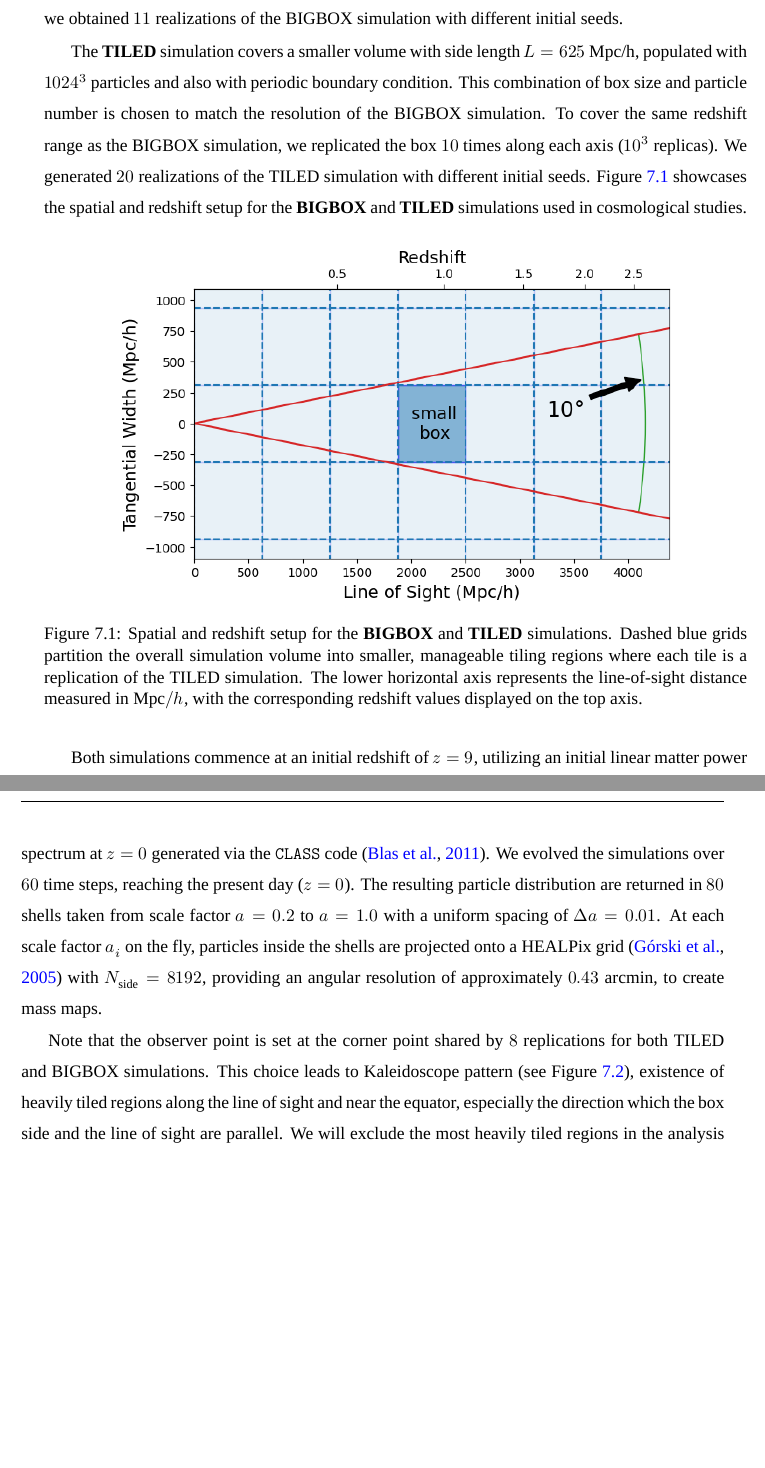
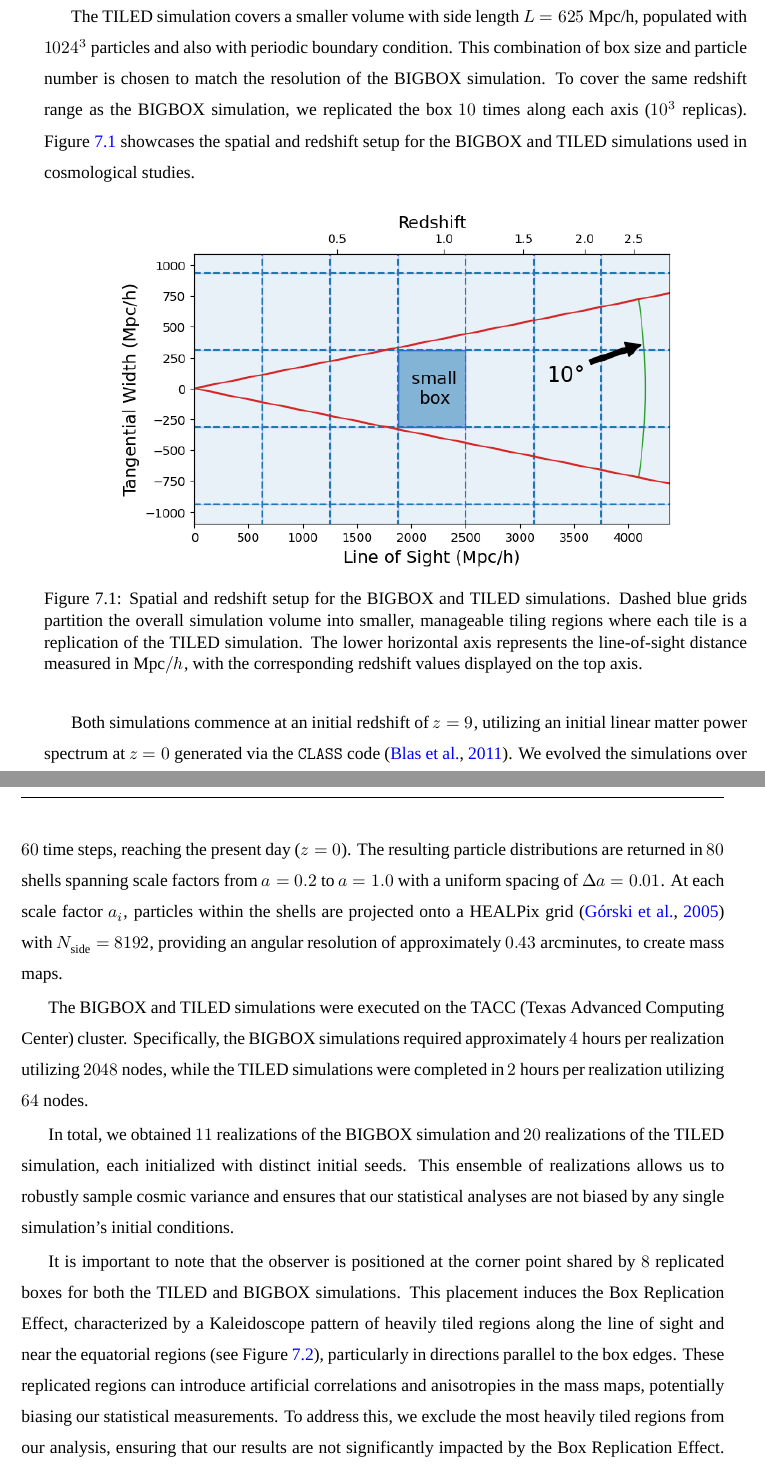
Before and after one commit to atokiwaipmu/PhDThesis, a LaTeX thesis (main.tex, which reads chap-methods.tex): two parts of pages 73 and 74 of 107 before the commit and two parts of pages 73 and 74 of 108 after it, joined at a grey line, cut so that both start at the same text, the shorter picture padded with empty space. Compiled offline with XeLaTeX; a missing font is replaced by an installed copy or a similar font.

Commit message:
章の方法に関する説明を明確化し、BIGBOXおよびTILEDシミュレーションの詳細を更新しました。

```diff
--- a/chap-methods.tex
+++ b/chap-methods.tex
@@ -25,24 +25,29 @@ The two simulations we have used are \textbf{BIGBOX} and \textbf{TILED}. For bot
     \caption{Cosmological parameters used in the N-body simulations.}\label{tab:simulations}
     \end{table}
 
-The \textbf{BIGBOX} simulation, conducted as part of the HalfDome project \citep{2024arXiv240717462B}, models using $6144^3$ particles, a box with a side length of $3750$ Mpc/h and periodic boundary conditions. We replicated the box $2$ times along each axis ($2^3$ replications in total), in order to sample a large enough cosmological volume, such that we can cover the necessary redshift range (up to $z = 2.5$). In total, we obtained $11$ realizations of the BIGBOX simulation with different initial seeds.
+The BIGBOX simulation, conducted as part of the HalfDome project \citep{2024arXiv240717462B}, models using $6144^3$ particles, a box with a side length of $3750$ Mpc/h and periodic boundary conditions. We replicated the box $2$ times along each axis ($2^3$ replications in total), in order to sample a large enough cosmological volume, such that we can cover the necessary redshift range (up to $z = 2.5$).
 
-The \textbf{TILED} simulation covers a smaller volume with side length $L = 625$ Mpc/h, populated with $1024^3$ particles and also with periodic boundary condition. This combination of box size and particle number is chosen to match the resolution of the BIGBOX simulation. To cover the same redshift range as the BIGBOX simulation, we replicated the box $10$ times along each axis ($10^3$ replicas). We generated $20$ realizations of the TILED simulation with different initial seeds. Figure~\ref{fig:simulationsetting} showcases the spatial and redshift setup for the \textbf{BIGBOX} and \textbf{TILED} simulations used in cosmological studies.
+The TILED simulation covers a smaller volume with side length $L = 625$ Mpc/h, populated with $1024^3$ particles and also with periodic boundary condition. This combination of box size and particle number is chosen to match the resolution of the BIGBOX simulation. To cover the same redshift range as the BIGBOX simulation, we replicated the box $10$ times along each axis ($10^3$ replicas). Figure~\ref{fig:simulationsetting} showcases the spatial and redshift setup for the BIGBOX and TILED simulations used in cosmological studies.
 
 \begin{figure}[ht]
     \centering
     \includegraphics[width=0.8\textwidth]{figures/light_cone_configuration.png}
-    \caption{Spatial and redshift setup for the \textbf{BIGBOX} and \textbf{TILED} simulations. Dashed blue grids partition the overall simulation volume into smaller, manageable tiling regions where each tile is a replication of the TILED simulation. The lower horizontal axis represents the line-of-sight distance measured in $\mathrm{Mpc}/h$, with the corresponding redshift values displayed on the top axis.} \label{fig:simulationsetting}
+    \caption{Spatial and redshift setup for the BIGBOX and TILED simulations. Dashed blue grids partition the overall simulation volume into smaller, manageable tiling regions where each tile is a replication of the TILED simulation. The lower horizontal axis represents the line-of-sight distance measured in $\mathrm{Mpc}/h$, with the corresponding redshift values displayed on the top axis.} \label{fig:simulationsetting}
 \end{figure}
 
-Both simulations commence at an initial redshift of $z = 9$, utilizing an initial linear matter power spectrum at $z = 0$ generated via the \texttt{CLASS} code \citep{2011JCAP...07..034B}. We evolved the simulations over $60$ time steps, reaching the present day ($z = 0$). The resulting particle distribution are returned in $80$ shells taken from scale factor $a = 0.2$ to $a = 1.0$ with a uniform spacing of $\Delta a = 0.01$. At each scale factor $a_i$ on the fly, particles inside the shells are projected onto a HEALPix grid \citep{Górski_2005} with $N_{\text{side}} = 8192$, providing an angular resolution of approximately $0.43$ arcmin, to create mass maps.
+Both simulations commence at an initial redshift of $z = 9$, utilizing an initial linear matter power spectrum at $z = 0$ generated via the \texttt{CLASS} code \citep{2011JCAP...07..034B}. We evolved the simulations over $60$ time steps, reaching the present day ($z = 0$). The resulting particle distributions are returned in $80$ shells spanning scale factors from $a = 0.2$ to $a = 1.0$ with a uniform spacing of $\Delta a = 0.01$. At each scale factor $a_i$, particles within the shells are projected onto a HEALPix grid \citep{Górski_2005} with $N_{\text{side}} = 8192$, providing an angular resolution of approximately $0.43$ arcminutes, to create mass maps.
 
-Note that the observer point is set at the corner point shared by $8$ replications for both TILED and BIGBOX simulations. This choice leads to Kaleidoscope pattern (see Figure~\ref{fig:boxreplication_patch}), existence of heavily tiled regions along the line of sight and near the equator, especially the direction which the box side and the line of sight are parallel. We will exclude the most heavily tiled regions in the analysis and discuss the Box Replication Effect in Section~\ref{sec:boxreplication}.
+The BIGBOX and TILED simulations were executed on the TACC (Texas Advanced Computing Center) cluster. Specifically, the BIGBOX simulations required approximately $4$ hours per realization utilizing $2048$ nodes, while the TILED simulations were completed in $2$ hours per realization utilizing $64$ nodes.
+
+In total, we obtained $11$ realizations of the BIGBOX simulation and $20$ realizations of the TILED simulation, each initialized with distinct initial seeds. This ensemble of realizations allows us to robustly sample cosmic variance and ensures that our statistical analyses are not biased by any single simulation's initial conditions.
+
+It is important to note that the observer is positioned at the corner point shared by $8$ replicated boxes for both the TILED and BIGBOX simulations. This placement induces the Box Replication Effect, characterized by a Kaleidoscope pattern of heavily tiled regions along the line of sight and near the equatorial regions (see Figure~\ref{fig:boxreplication_patch}), particularly in directions parallel to the box edges. These replicated regions can introduce artificial correlations and anisotropies in the mass maps, potentially biasing our statistical measurements. To address this, we exclude the most heavily tiled regions from our analysis, ensuring that our results are not significantly impacted by the Box Replication Effect. A detailed discussion of this phenomenon and its implications is provided in Section~\ref{sec:boxreplication}.
 
 \begin{figure}[ht]
     \centering
     \includegraphics[width=\textwidth]{figures/samplepatch.png}
-    \caption{Illustration of $5 \times 5$ patch around $(\theta, \phi)= (\pi/2, 0)$ extracted from TILED and BIGBOX simulations. A Kaleidoscope pattern is observed in the TILED simulation, while the BIGBOX simulation exhibits a more uniform distribution.} \label{fig:boxreplication_patch}
+    \caption{Illustration of a $5 \times 5$ patch around $(\theta, \phi)= (\pi/2, 0)$ extracted from the TILED and BIGBOX simulations. The TILED simulation exhibits a distinct Kaleidoscope pattern due to box replication, resulting in heavily tiled regions along the line of sight and near the equator.}
+    \label{fig:boxreplication_patch}
 \end{figure}
 
 \section{Generating Convergence Maps}
```
